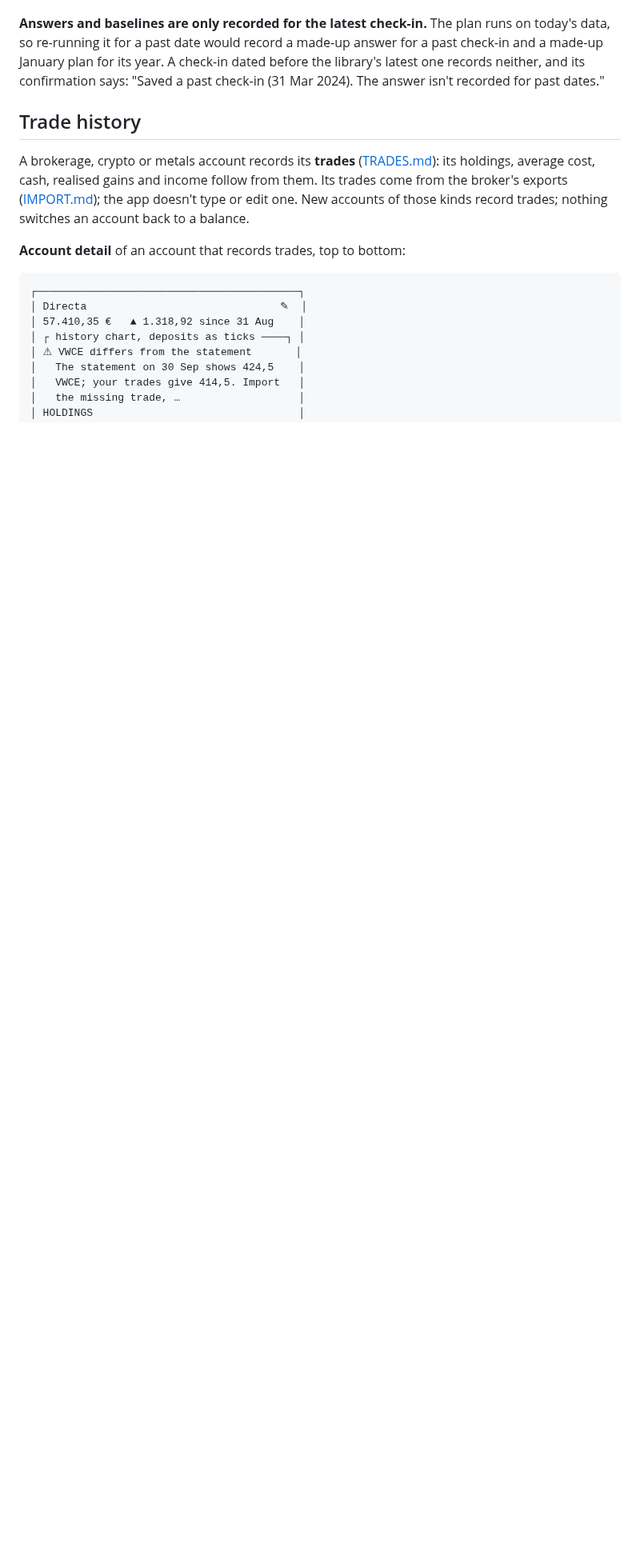
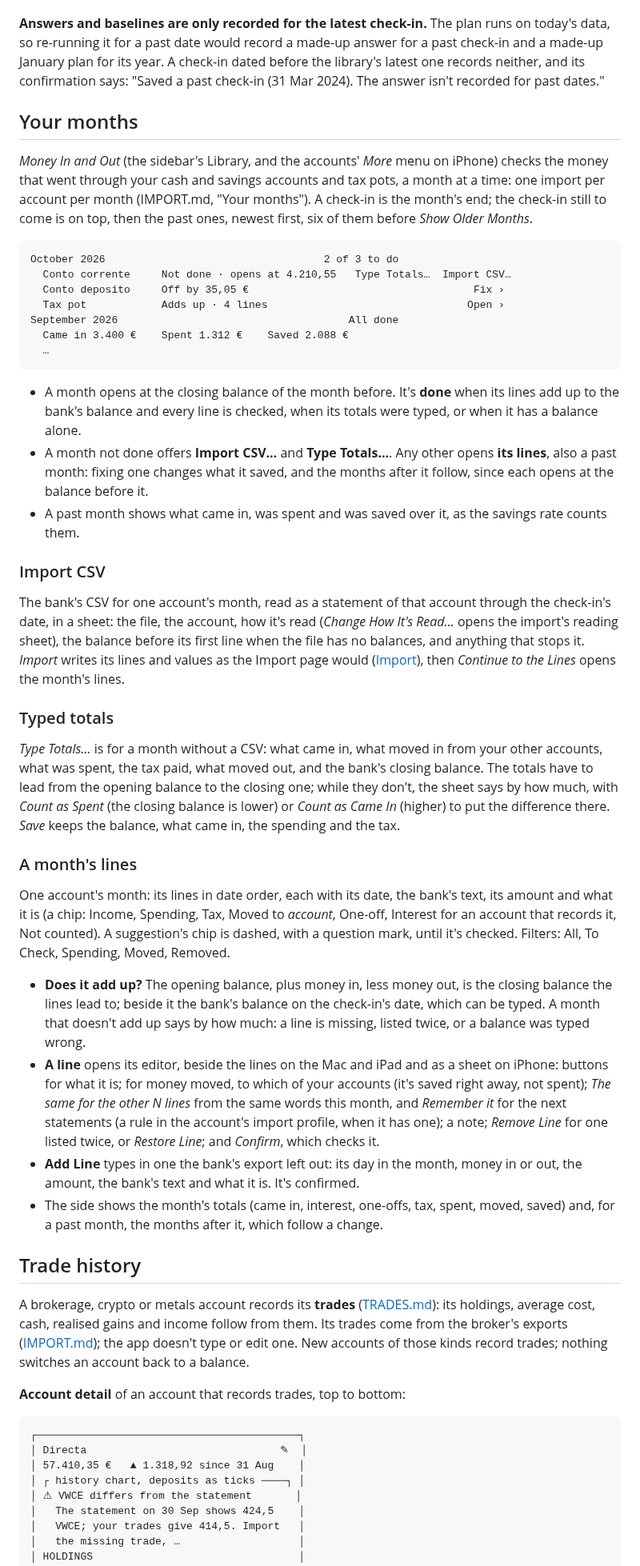
Before and after one commit to j23n/caniretireyet, a Markdown page: docs/UI.md, the part around one of its changes. Shown at 80% size. Rendered like a GitHub page; blank space fills up the shorter version.

Commit message:
Document the months screens in UI.md
Co-Authored-By: Claude Opus 5.5 <noreply@anthropic.com>
Claude-Session: https://claude.ai/code/session_01K1ivvxf6C5rWtwAPCC1zhr

````diff
--- a/docs/UI.md
+++ b/docs/UI.md
@@ -448,6 +449,41 @@ Accounts added in the app open on the day they're added, unless you set an earli
 **Saved after an inserted value.** What a value saved is worked out from the value before it, except on an account that asks for it (pension funds, TFR, property, other), where it's recorded. So when a value is added before another one of the same account, or one is corrected, moved or deleted, what the next value saved follows, and a recorded one stays. Money in and out ([PROGRESS.md](PROGRESS.md#money-in-and-out)) stay as they are: the confirmation for deleting a value asks to check them on the value after it. An import adds values the same way, and undoing it puts them back ([IMPORT.md](IMPORT.md#preview-conflicts-and-undo)).
 
 **Answers and baselines are only recorded for the latest check-in.** The plan runs on today's data, so re-running it for a past date would record a made-up answer for a past check-in and a made-up January plan for its year. A check-in dated before the library's latest one records neither, and its confirmation says: "Saved a past check-in (31 Mar 2024). The answer isn't recorded for past dates."
+
+## Your months
+
+*Money In and Out* (the sidebar's Library, and the accounts' *More* menu on iPhone) checks the money that went through your cash and savings accounts and tax pots, a month at a time: one import per account per month (IMPORT.md, "Your months"). A check-in is the month's end; the check-in still to come is on top, then the past ones, newest first, six of them before *Show Older Months*.
+
+```
+October 2026                                   2 of 3 to do
+  Conto corrente     Not done · opens at 4.210,55   Type Totals…  Import CSV…
+  Conto deposito     Off by 35,05 €                                    Fix ›
+  Tax pot            Adds up · 4 lines                                Open ›
+September 2026                                     All done
+  Came in 3.400 €    Spent 1.312 €    Saved 2.088 €
+  …
+```
+
+- A month opens at the closing balance of the month before. It's **done** when its lines add up to the bank's balance and every line is checked, when its totals were typed, or when it has a balance alone.
+- A month not done offers **Import CSV…** and **Type Totals…**. Any other opens **its lines**, also a past month: fixing one changes what it saved, and the months after it follow, since each opens at the balance before it.
+- A past month shows what came in, was spent and was saved over it, as the savings rate counts them.
+
+### Import CSV
+
+The bank's CSV for one account's month, read as a statement of that account through the check-in's date, in a sheet: the file, the account, how it's read (*Change How It's Read…* opens the import's reading sheet), the balance before its first line when the file has no balances, and anything that stops it. *Import* writes its lines and values as the Import page would ([Import](#import-mac-first)), then *Continue to the Lines* opens the month's lines.
+
+### Typed totals
+
+*Type Totals…* is for a month without a CSV: what came in, what moved in from your other accounts, what was spent, the tax paid, what moved out, and the bank's closing balance. The totals have to lead from the opening balance to the closing one; while they don't, the sheet says by how much, with *Count as Spent* (the closing balance is lower) or *Count as Came In* (higher) to put the difference there. *Save* keeps the balance, what came in, the spending and the tax.
+
+### A month's lines
+
+One account's month: its lines in date order, each with its date, the bank's text, its amount and what it is (a chip: Income, Spending, Tax, Moved to *account*, One-off, Interest for an account that records it, Not counted). A suggestion's chip is dashed, with a question mark, until it's checked. Filters: All, To Check, Spending, Moved, Removed.
+
+- **Does it add up?** The opening balance, plus money in, less money out, is the closing balance the lines lead to; beside it the bank's balance on the check-in's date, which can be typed. A month that doesn't add up says by how much: a line is missing, listed twice, or a balance was typed wrong.
+- **A line** opens its editor, beside the lines on the Mac and iPad and as a sheet on iPhone: buttons for what it is; for money moved, to which of your accounts (it's saved right away, not spent); *The same for the other N lines* from the same words this month, and *Remember it* for the next statements (a rule in the account's import profile, when it has one); a note; *Remove Line* for one listed twice, or *Restore Line*; and *Confirm*, which checks it.
+- **Add Line** types in one the bank's export left out: its day in the month, money in or out, the amount, the bank's text and what it is. It's confirmed.
+- The side shows the month's totals (came in, interest, one-offs, tax, spent, moved, saved) and, for a past month, the months after it, which follow a change.
 
 ## Trade history
 
````
Also changed, not shown: other parts of docs/UI.md (+2 -1 lines).
